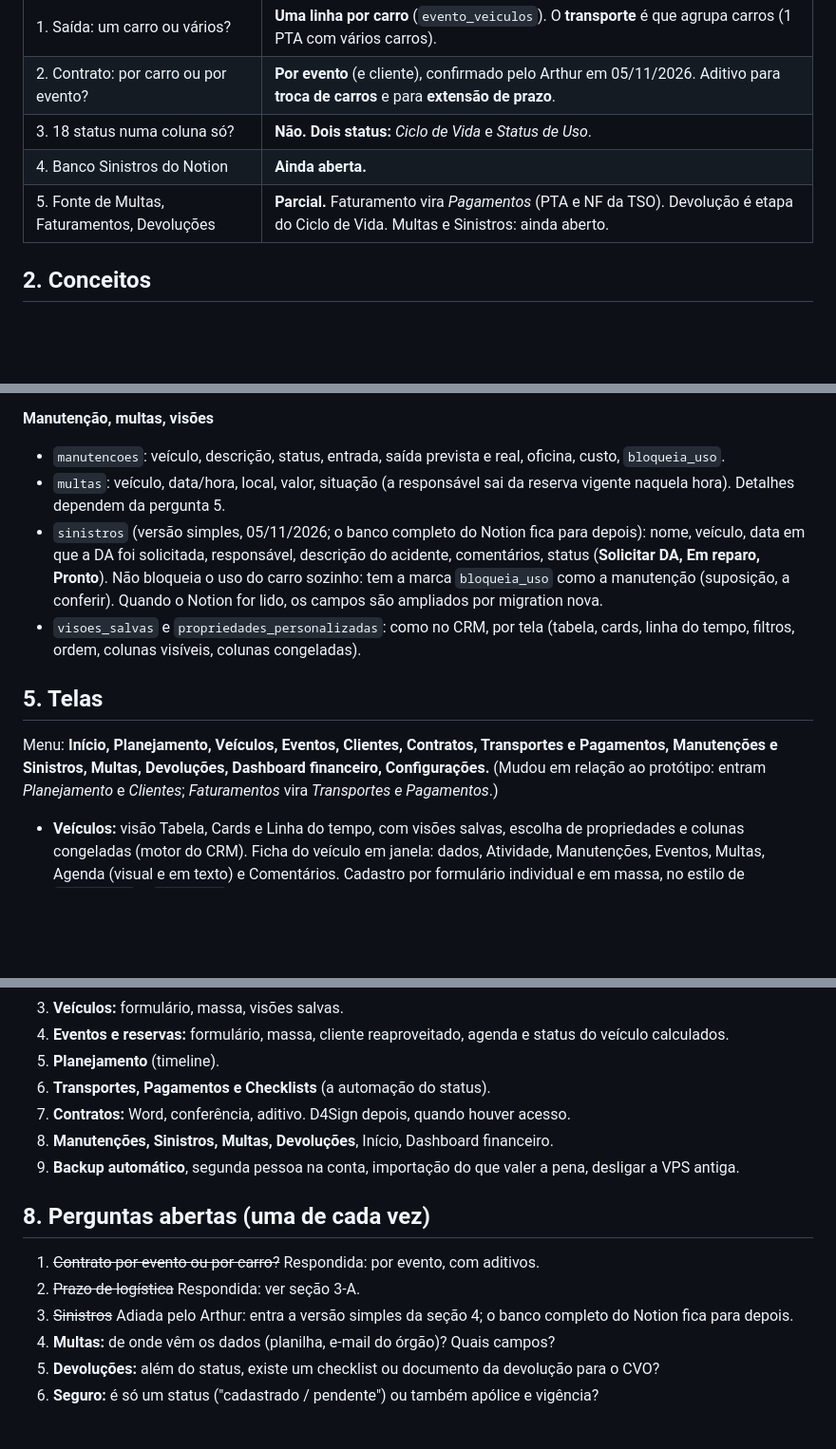
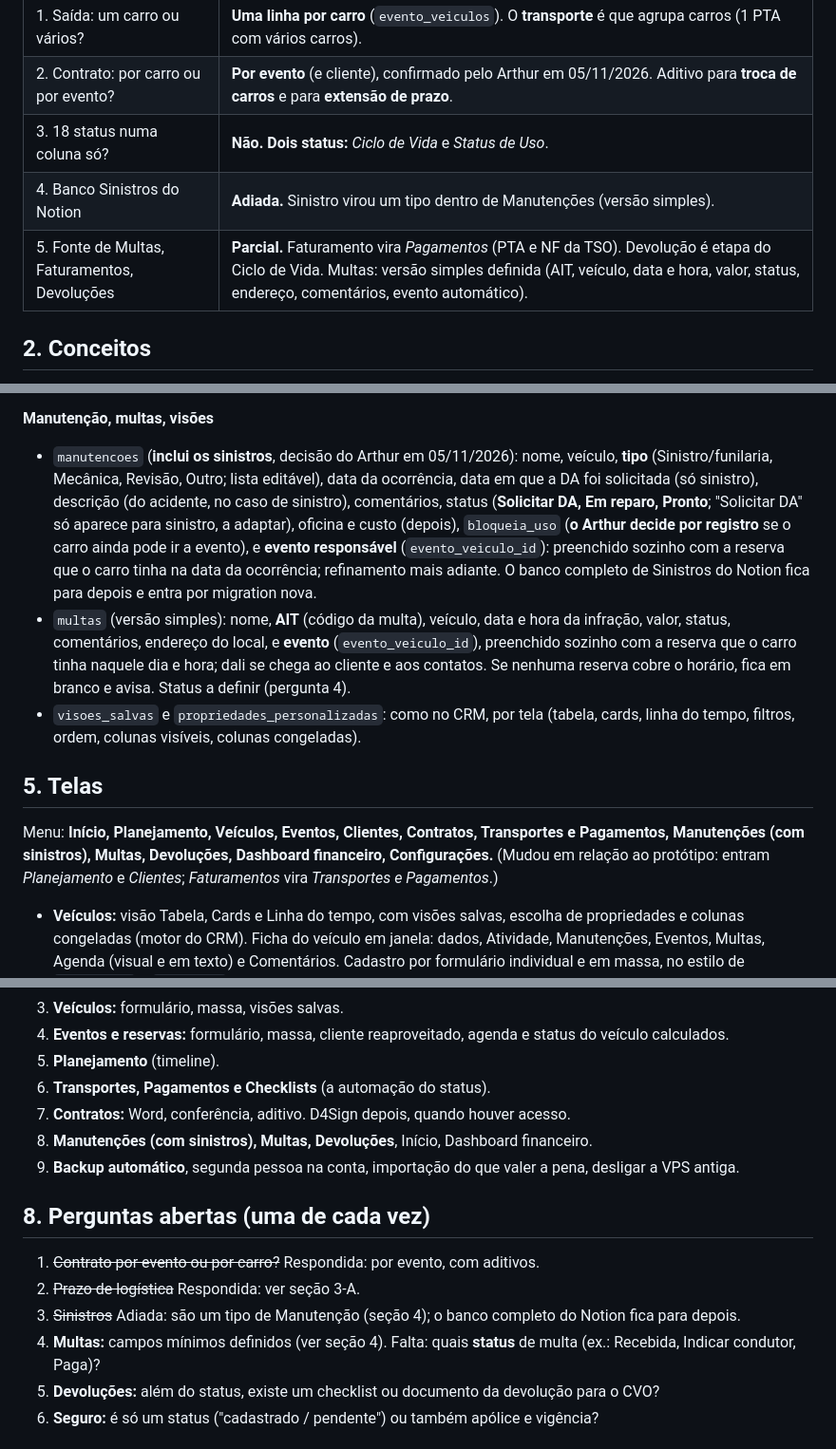
Before and after one commit to arthurkuster-m1/gestao-de-frota, a Markdown page: docs/plano-app.md, 3 parts joined by grey strips. Shown at 95% size. Drawn GitHub-style; blank space fills up the shorter version.

Commit message:
Plano: sinistros dentro de manutenções; multas simples com evento automático
Co-Authored-By: Claude Sonnet 5.5 <noreply@anthropic.com>
Claude-Session: https://claude.ai/code/session_01ESTCcgLzWreKa9bGC6U2mi

```diff
--- a/docs/plano-app.md
+++ b/docs/plano-app.md
@@ -9,8 +9,8 @@ Escrito em 05/11/2026 a partir das especificações do Arthur. Substitui a ordem
 | 1. Saída: um carro ou vários? | **Uma linha por carro** (`evento_veiculos`). O **transporte** é que agrupa carros (1 PTA com vários carros). |
 | 2. Contrato: por carro ou por evento? | **Por evento** (e cliente), confirmado pelo Arthur em 05/11/2026. Aditivo para **troca de carros** e para **extensão de prazo**. |
 | 3. 18 status numa coluna só? | **Não. Dois status:** *Ciclo de Vida* e *Status de Uso*. |
-| 4. Banco Sinistros do Notion | **Ainda aberta.** |
-| 5. Fonte de Multas, Faturamentos, Devoluções | **Parcial.** Faturamento vira *Pagamentos* (PTA e NF da TSO). Devolução é etapa do Ciclo de Vida. Multas e Sinistros: ainda aberto. |
+| 4. Banco Sinistros do Notion | **Adiada.** Sinistro virou um tipo dentro de Manutenções (versão simples). |
+| 5. Fonte de Multas, Faturamentos, Devoluções | **Parcial.** Faturamento vira *Pagamentos* (PTA e NF da TSO). Devolução é etapa do Ciclo de Vida. Multas: versão simples definida (AIT, veículo, data e hora, valor, status, endereço, comentários, evento automático). |
 
 ## 2. Conceitos
 
@@ -65,14 +65,13 @@ Trigger de banco **nunca** faz chamada de rede; só grava histórico e avisos.
 - `contrato_aditivos`: tipo (troca de carros, extensão de prazo), motivo, carros antes/depois, vigência antes/depois, status (rascunho, enviado, aguardando assinaturas, assinado). A vigência em vigor é a do último aditivo assinado.
 
 **Manutenção, multas, visões**
-- `manutencoes`: veículo, descrição, status, entrada, saída prevista e real, oficina, custo, `bloqueia_uso`.
-- `multas`: veículo, data/hora, local, valor, situação (a responsável sai da reserva vigente naquela hora). Detalhes dependem da pergunta 5.
-- `sinistros` (versão simples, 05/11/2026; o banco completo do Notion fica para depois): nome, veículo, data em que a DA foi solicitada, responsável, descrição do acidente, comentários, status (**Solicitar DA, Em reparo, Pronto**). Não bloqueia o uso do carro sozinho: tem a marca `bloqueia_uso` como a manutenção (suposição, a conferir). Quando o Notion for lido, os campos são ampliados por migration nova.
+- `manutencoes` (**inclui os sinistros**, decisão do Arthur em 05/11/2026): nome, veículo, **tipo** (Sinistro/funilaria, Mecânica, Revisão, Outro; lista editável), data da ocorrência, data em que a DA foi solicitada (só sinistro), descrição (do acidente, no caso de sinistro), comentários, status (**Solicitar DA, Em reparo, Pronto**; "Solicitar DA" só aparece para sinistro, a adaptar), oficina e custo (depois), `bloqueia_uso` (**o Arthur decide por registro** se o carro ainda pode ir a evento), e **evento responsável** (`evento_veiculo_id`): preenchido sozinho com a reserva que o carro tinha na data da ocorrência; refinamento mais adiante. O banco completo de Sinistros do Notion fica para depois e entra por migration nova.
+- `multas` (versão simples): nome, **AIT** (código da multa), veículo, data e hora da infração, valor, status, comentários, endereço do local, e **evento** (`evento_veiculo_id`), preenchido sozinho com a reserva que o carro tinha naquele dia e hora; dali se chega ao cliente e aos contatos. Se nenhuma reserva cobre o horário, fica em branco e avisa. Status a definir (pergunta 4).
 - `visoes_salvas` e `propriedades_personalizadas`: como no CRM, por tela (tabela, cards, linha do tempo, filtros, ordem, colunas visíveis, colunas congeladas).
 
 ## 5. Telas
 
-Menu: **Início, Planejamento, Veículos, Eventos, Clientes, Contratos, Transportes e Pagamentos, Manutenções e Sinistros, Multas, Devoluções, Dashboard financeiro, Configurações.** (Mudou em relação ao protótipo: entram *Planejamento* e *Clientes*; *Faturamentos* vira *Transportes e Pagamentos*.)
+Menu: **Início, Planejamento, Veículos, Eventos, Clientes, Contratos, Transportes e Pagamentos, Manutenções (com sinistros), Multas, Devoluções, Dashboard financeiro, Configurações.** (Mudou em relação ao protótipo: entram *Planejamento* e *Clientes*; *Faturamentos* vira *Transportes e Pagamentos*.)
 
 - **Veículos:** visão Tabela, Cards e Linha do tempo, com visões salvas, escolha de propriedades e colunas congeladas (motor do CRM). Ficha do veículo em janela: dados, Atividade, Manutenções, Eventos, Multas, Agenda (visual e em texto) e Comentários. Cadastro por formulário individual e em massa, no estilo de `Lancar.tsx` e `Massa.tsx` de Finanças.
 - **Eventos:** mesmo motor. Formulário e tabela em massa. O cliente já cadastrado preenche sozinho CNPJ, endereço e e-mails; no evento só se preenche o que varia.
@@ -96,15 +95,15 @@ Menu: **Início, Planejamento, Veículos, Eventos, Clientes, Contratos, Transpor
 5. **Planejamento** (timeline).
 6. **Transportes, Pagamentos e Checklists** (a automação do status).
 7. **Contratos:** Word, conferência, aditivo. D4Sign depois, quando houver acesso.
-8. **Manutenções, Sinistros, Multas, Devoluções**, Início, Dashboard financeiro.
+8. **Manutenções (com sinistros), Multas, Devoluções**, Início, Dashboard financeiro.
 9. **Backup automático**, segunda pessoa na conta, importação do que valer a pena, desligar a VPS antiga.
 
 ## 8. Perguntas abertas (uma de cada vez)
 
 1. ~~Contrato por evento ou por carro?~~ Respondida: por evento, com aditivos.
 2. ~~Prazo de logística~~ Respondida: ver seção 3-A.
-3. ~~Sinistros~~ Adiada pelo Arthur: entra a versão simples da seção 4; o banco completo do Notion fica para depois.
-4. **Multas:** de onde vêm os dados (planilha, e-mail do órgão)? Quais campos?
+3. ~~Sinistros~~ Adiada: são um tipo de Manutenção (seção 4); o banco completo do Notion fica para depois.
+4. **Multas:** campos mínimos definidos (ver seção 4). Falta: quais **status** de multa (ex.: Recebida, Indicar condutor, Paga)?
 5. **Devoluções:** além do status, existe um checklist ou documento da devolução para o CVO?
 6. **Seguro:** é só um status ("cadastrado / pendente") ou também apólice e vigência?
 
```
